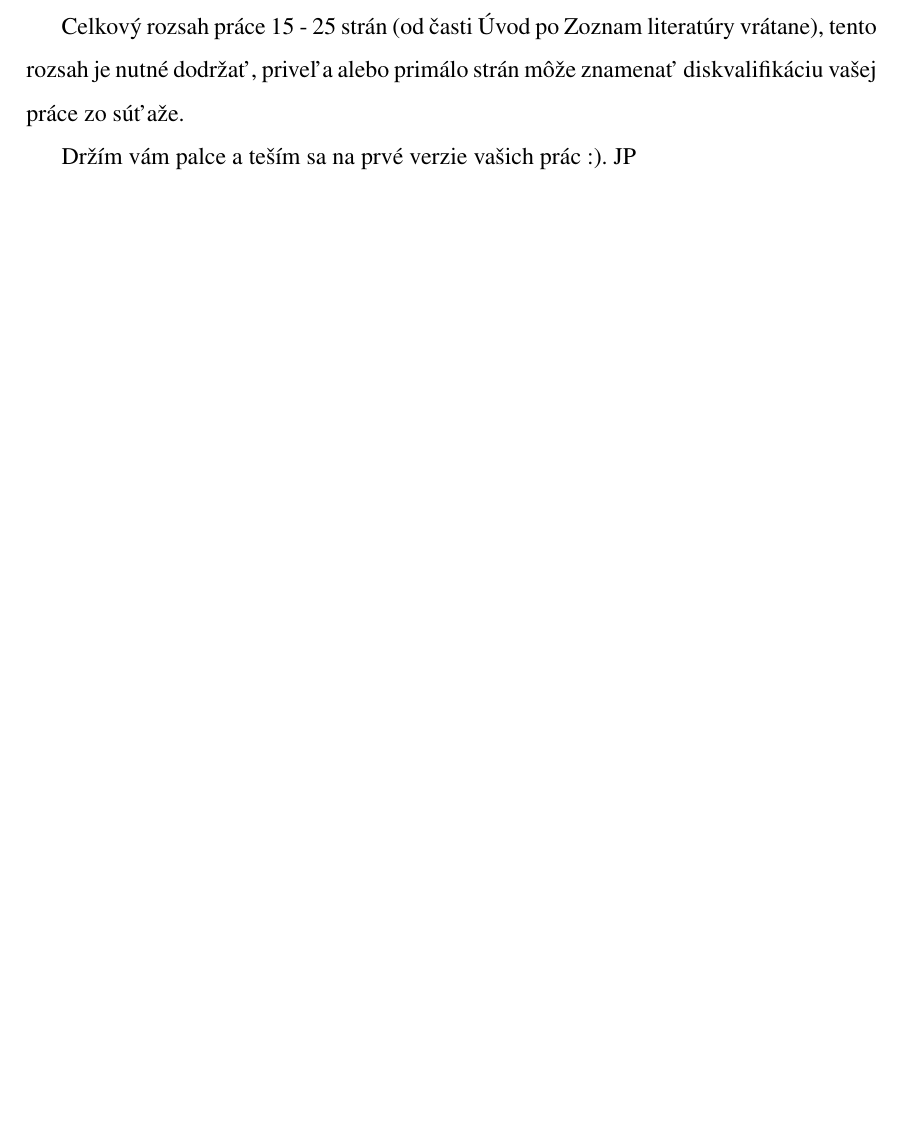
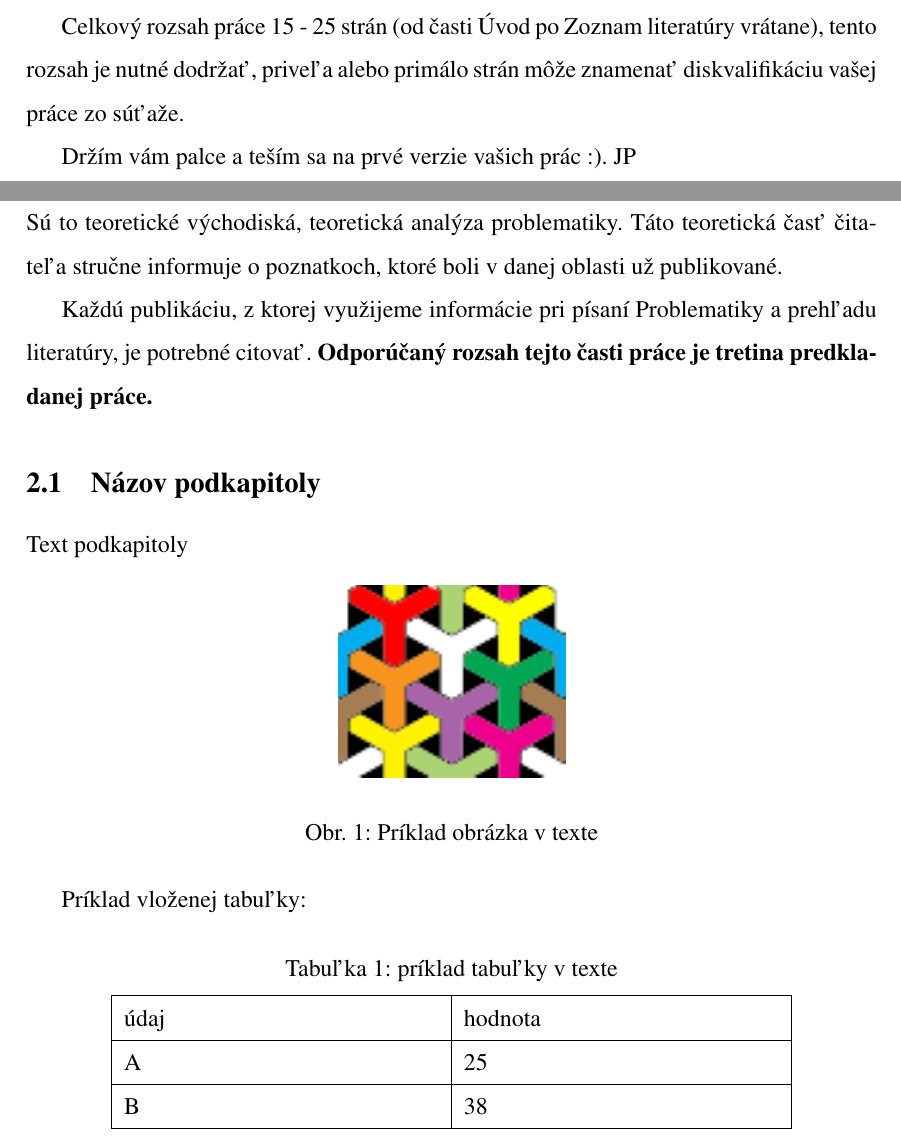
Before and after one commit to TekMike365/SOC-Latex_sablona, a LaTeX thesis (praca.tex, which reads kapitoly/problematika_a_prehlad_literatury.tex): part of page 7 of 15 before the commit and two parts of pages 7 and 8 of 15 after it, the two joined at a grey line, cut so that both start at the same text, the shorter picture padded with empty space. Compiled offline with pdfLaTeX.

Commit message:
added Problematika a prehlad literatury

```diff
--- a/kapitoly/problematika_a_prehlad_literatury.tex
+++ b/kapitoly/problematika_a_prehlad_literatury.tex
@@ -1,5 +1,42 @@
 \documentclass[../praca.tex]{subfiles}
-\graphicspath{{\subfix{../obrazky/}}}
+\graphicspath{{\subfix{obrazky/}}}
 
 \begin{document}
+
+Sú to teoretické východiská, teoretická analýza problematiky. Táto teoretická
+časť čitateľa stručne informuje o poznatkoch, ktoré boli v danej oblasti už
+publikované.
+
+Každú publikáciu, z ktorej využijeme informácie pri písaní Problematiky a
+prehľadu literatúry, je potrebné citovať. \textbf{Odporúčaný rozsah tejto časti
+    práce je tretina predkladanej práce.}
+
+\subsection{Názov podkapitoly}
+
+Text podkapitoly
+
+\begin{figure}[ht]
+    \centering
+    \includegraphics[width=4cm]{obrazok.png}
+    \caption{Príklad obrázka v texte}
+    \label{obr:priklad}
+\end{figure}
+
+Príklad vloženej tabuľky:
+
+\begin{table}[ht]
+    \centering
+    \caption{príklad tabuľky v texte}
+    \label{tab:priklad}
+
+    \vspace{6pt}
+
+    \begin{tabularx}{0.8\textwidth}{|X|X|}
+        \hline
+        údaj & hodnota \\ \hline
+        A    & 25      \\ \hline
+        B    & 38      \\ \hline
+    \end{tabularx}
+\end{table}
+
 \end{document}
--- a/praca.tex
+++ b/praca.tex
@@ -9,6 +9,7 @@
             right=2.5cm,
             top=2.5cm,
             bottom=2.5cm]{geometry}
+\usepackage{tabularx}
 
 \input{packages.tex}
 
```
Also changed, not shown: obrazky/obrazok.png (added), praca.tex (4 more changed lines), 1 other file.
